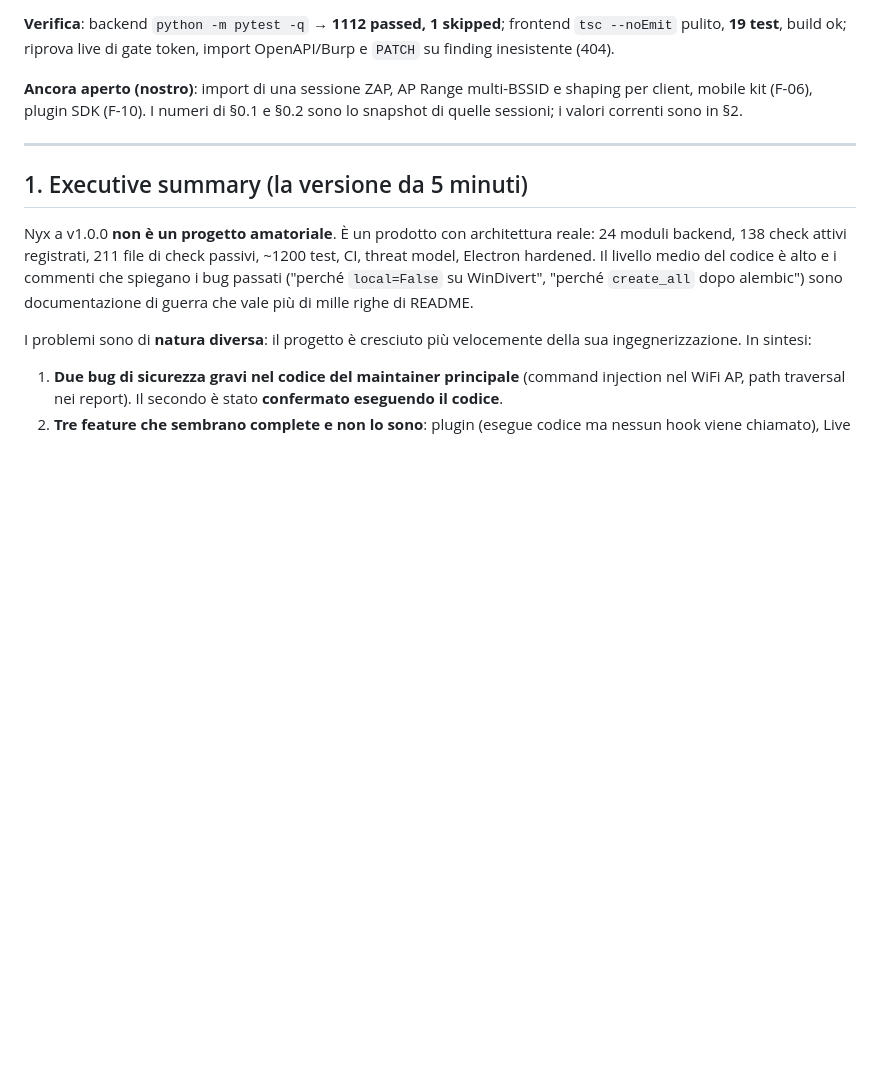
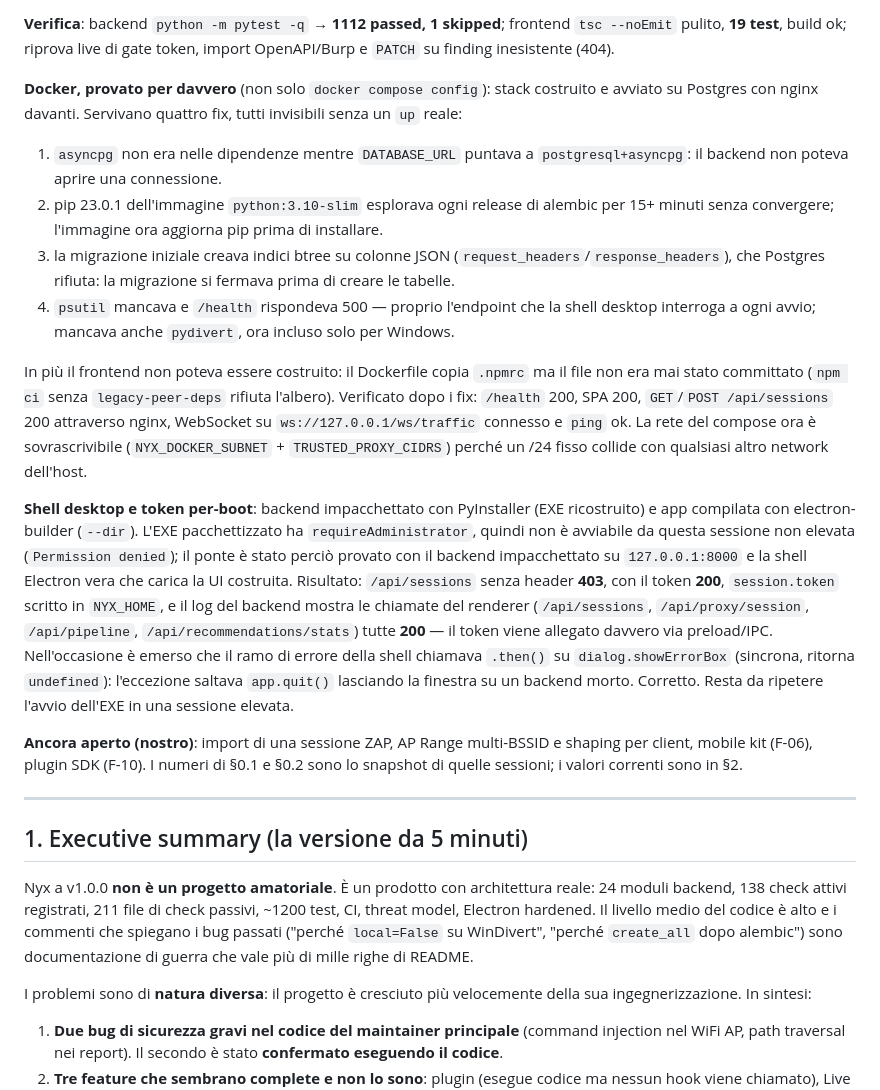
Before and after one commit to Terminalkid09/Nyx, a Markdown page: docs/NYX_REVIEW_v1.0.0.md, the part around one of its changes. Drawn GitHub-style; blank space fills up the shorter version.

Commit message:
docs: record the Docker and desktop smoke tests
Both were listed as unverified. The stack now boots on Postgres with nginx in
front (health, SPA, API reads/writes and the traffic WebSocket all checked), and
the per-boot token was exercised with the packaged backend and the real Electron
renderer. Note the four distribution bugs found and the one step still pending:
launching the packaged EXE itself needs an elevated session.

```diff
--- a/docs/NYX_REVIEW_v1.0.0.md
+++ b/docs/NYX_REVIEW_v1.0.0.md
@@ -135,6 +135,44 @@ durante gli sweep era BUG-21 (endpoint `settings/proxy`) più BUG-25
 **Verifica**: backend `python -m pytest -q` → **1112 passed, 1 skipped**;
 frontend `tsc --noEmit` pulito, **19 test**, build ok; riprova live di gate
 token, import OpenAPI/Burp e `PATCH` su finding inesistente (404).
+
+**Docker, provato per davvero** (non solo `docker compose config`): stack
+costruito e avviato su Postgres con nginx davanti. Servivano quattro fix, tutti
+invisibili senza un `up` reale:
+
+1. `asyncpg` non era nelle dipendenze mentre `DATABASE_URL` puntava a
+   `postgresql+asyncpg`: il backend non poteva aprire una connessione.
+2. pip 23.0.1 dell'immagine `python:3.10-slim` esplorava ogni release di alembic
+   per 15+ minuti senza convergere; l'immagine ora aggiorna pip prima di
+   installare.
+3. la migrazione iniziale creava indici btree su colonne JSON
+   (`request_headers`/`response_headers`), che Postgres rifiuta: la migrazione
+   si fermava prima di creare le tabelle.
+4. `psutil` mancava e `/health` rispondeva 500 — proprio l'endpoint che la
+   shell desktop interroga a ogni avvio; mancava anche `pydivert`, ora incluso
+   solo per Windows.
+
+In più il frontend non poteva essere costruito: il Dockerfile copia `.npmrc`
+ma il file non era mai stato committato (`npm ci` senza `legacy-peer-deps`
+rifiuta l'albero). Verificato dopo i fix: `/health` 200, SPA 200,
+`GET`/`POST /api/sessions` 200 attraverso nginx, WebSocket su `ws://127.0.0.1/ws/traffic`
+connesso e `ping` ok. La rete del compose ora è sovrascrivibile
+(`NYX_DOCKER_SUBNET` + `TRUSTED_PROXY_CIDRS`) perché un /24 fisso collide con
+qualsiasi altro network dell'host.
+
+**Shell desktop e token per-boot**: backend impacchettato con PyInstaller
+(EXE ricostruito) e app compilata con electron-builder (`--dir`). L'EXE
+pacchettizzato ha `requireAdministrator`, quindi non è avviabile da questa
+sessione non elevata (`Permission denied`); il ponte è stato perciò provato con
+il backend impacchettato su `127.0.0.1:8000` e la shell Electron vera che carica
+la UI costruita. Risultato: `/api/sessions` senza header **403**, con il token
+**200**, `session.token` scritto in `NYX_HOME`, e il log del backend mostra le
+chiamate del renderer (`/api/sessions`, `/api/proxy/session`, `/api/pipeline`,
+`/api/recommendations/stats`) tutte **200** — il token viene allegato davvero
+via preload/IPC. Nell'occasione è emerso che il ramo di errore della shell
+chiamava `.then()` su `dialog.showErrorBox` (sincrona, ritorna `undefined`):
+l'eccezione saltava `app.quit()` lasciando la finestra su un backend morto.
+Corretto. Resta da ripetere l'avvio dell'EXE in una sessione elevata.
 
 **Ancora aperto (nostro)**: import di una sessione ZAP, AP Range multi-BSSID e
 shaping per client, mobile kit (F-06), plugin SDK (F-10). I numeri di §0.1 e
```
Also changed, not shown: other parts of docs/NYX_REVIEW_v1.0.0.md (+1 -1 lines), README.md (+11 -0 lines).
